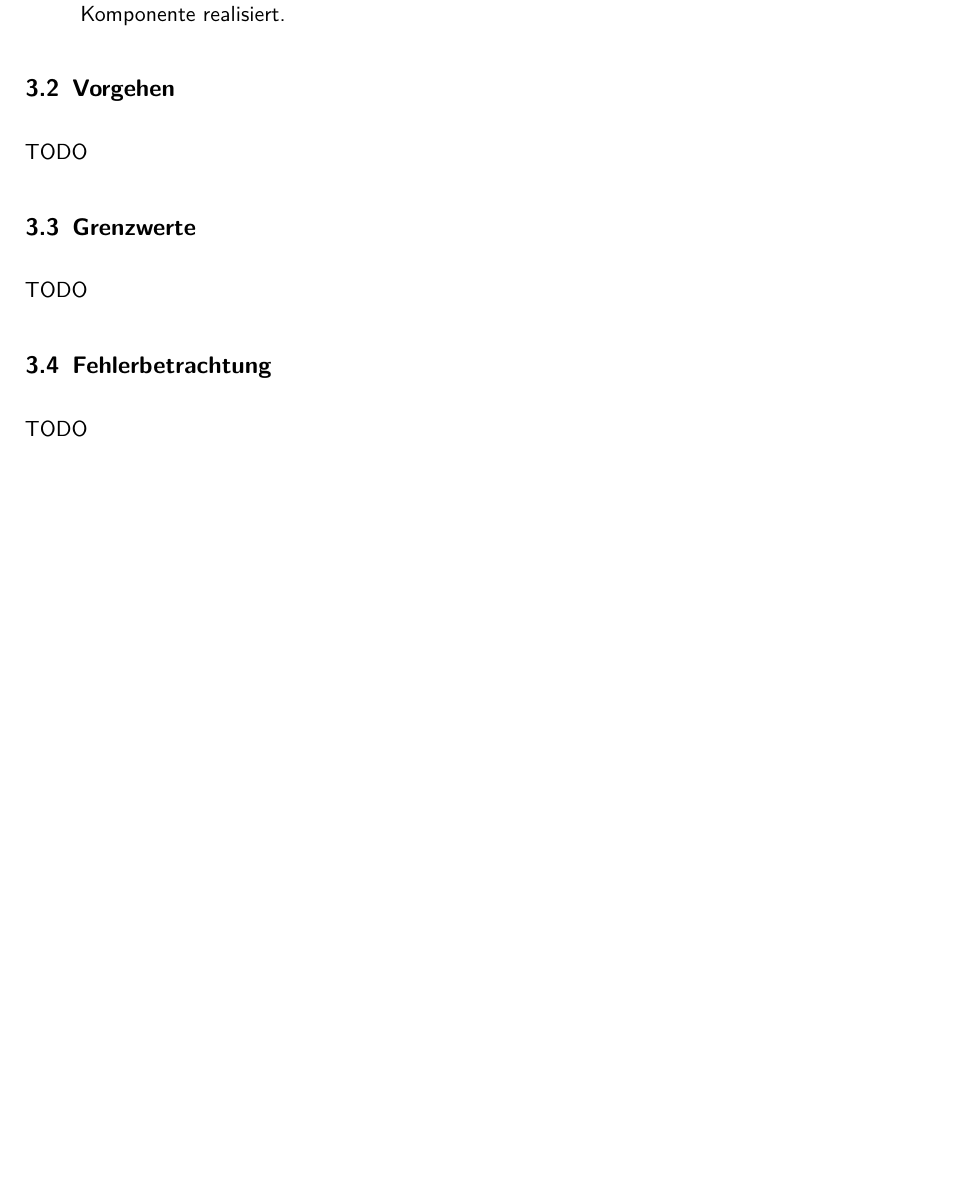
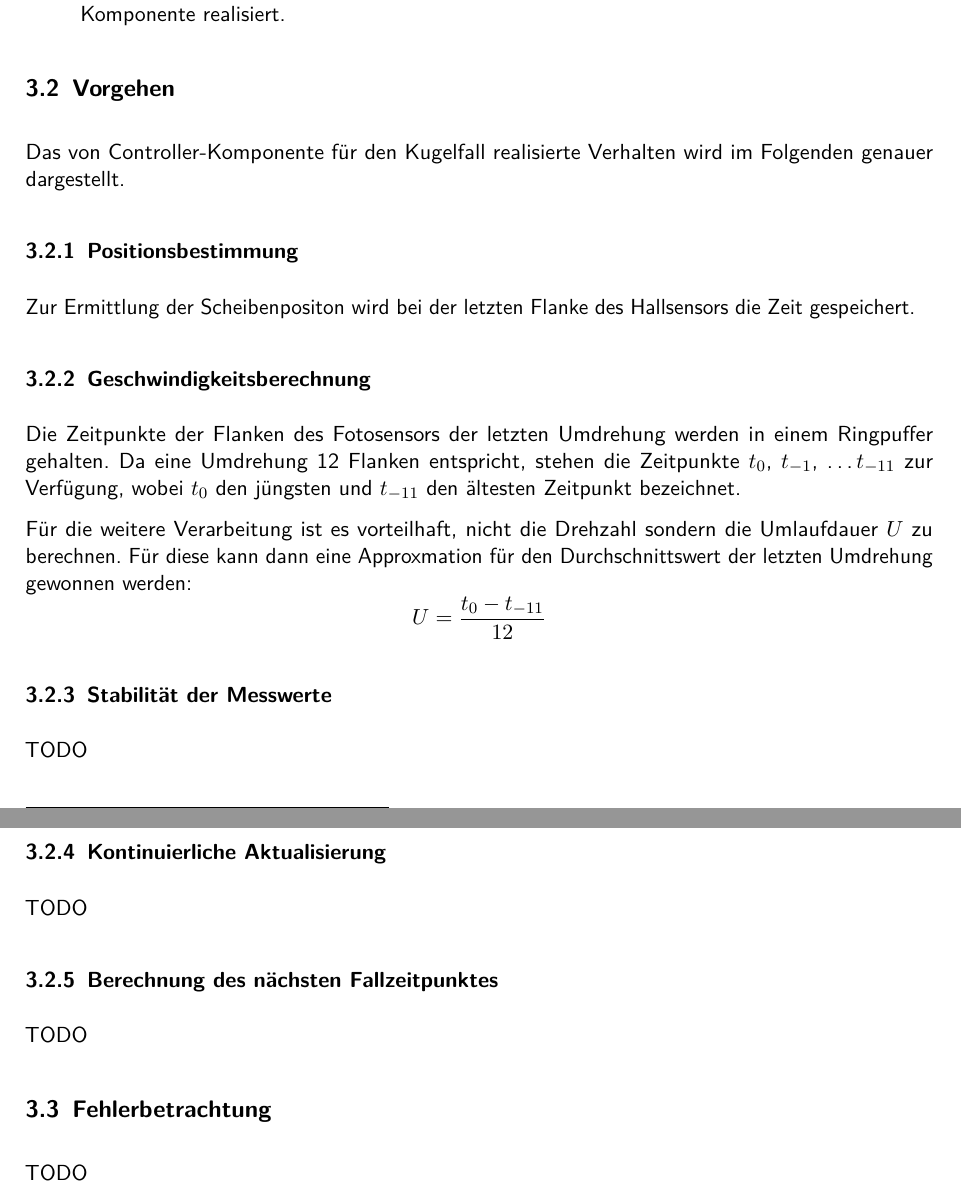
Before and after one commit to mp1409/kislab, a LaTeX document (laborbericht/Laborbericht.tex, which reads laborbericht/chapters/3_Design.tex): part of page 9 of 13 before the commit and two parts of pages 9 and 10 of 14 after it, the two joined at a grey line, cut so that both start at the same text, the shorter picture padded with empty space. Compiled offline with pdfLaTeX; an older LaTeX class or package is replaced by its successor.

Commit message:
Beschreibung des Vorgehens erster Teil.

```diff
--- a/laborbericht/chapters/3_Design.tex
+++ b/laborbericht/chapters/3_Design.tex
@@ -13,9 +13,30 @@ Die Systemkomponenten wurden in drei Gruppen eingeteilt:
 \end{itemize}
 
 \section{Vorgehen}
+Das von Controller-Komponente für den Kugelfall realisierte Verhalten wird im Folgenden genauer dargestellt.
+
+\subsection{Positionsbestimmung}\label{design_pos}
+Zur Ermittlung der Scheibenpositon wird bei der letzten Flanke des Hallsensors die Zeit gespeichert.
+
+\subsection{Geschwindigkeitsberechnung}\label{design_geschwindigkeit}
+Die Zeitpunkte der Flanken des Fotosensors der letzten Umdrehung werden in einem Ringpuffer gehalten.
+Da eine Umdrehung 12 Flanken entspricht, stehen die Zeitpunkte $t_0$, $t_{-1}$, \dots $t_{-11}$ zur Verfügung, wobei $t_0$ den jüngsten und $t_{-11}$ den ältesten Zeitpunkt bezeichnet.
+
+Für die weitere Verarbeitung ist es vorteilhaft, nicht die Drehzahl sondern die Umlaufdauer $U$ zu berechnen.
+Für diese kann dann eine Approxmation für den Durchschnittswert der letzten Umdrehung gewonnen werden:
+\begin{equation*}
+U = \frac{t_0 - t_{-11}}{12}
+\end{equation*}
+
+\subsection{Stabilität der Messwerte}\label{design_stabilitaet}
 TODO
 
-\section{Grenzwerte}
+%invalidierung
+
+\subsection{Kontinuierliche Aktualisierung}\label{design_aktualisierung}
+TODO
+
+\subsection{Berechnung des nächsten Fallzeitpunktes}\label{design_zeitpunkt}
 TODO
 
 \section{Fehlerbetrachtung}
```
